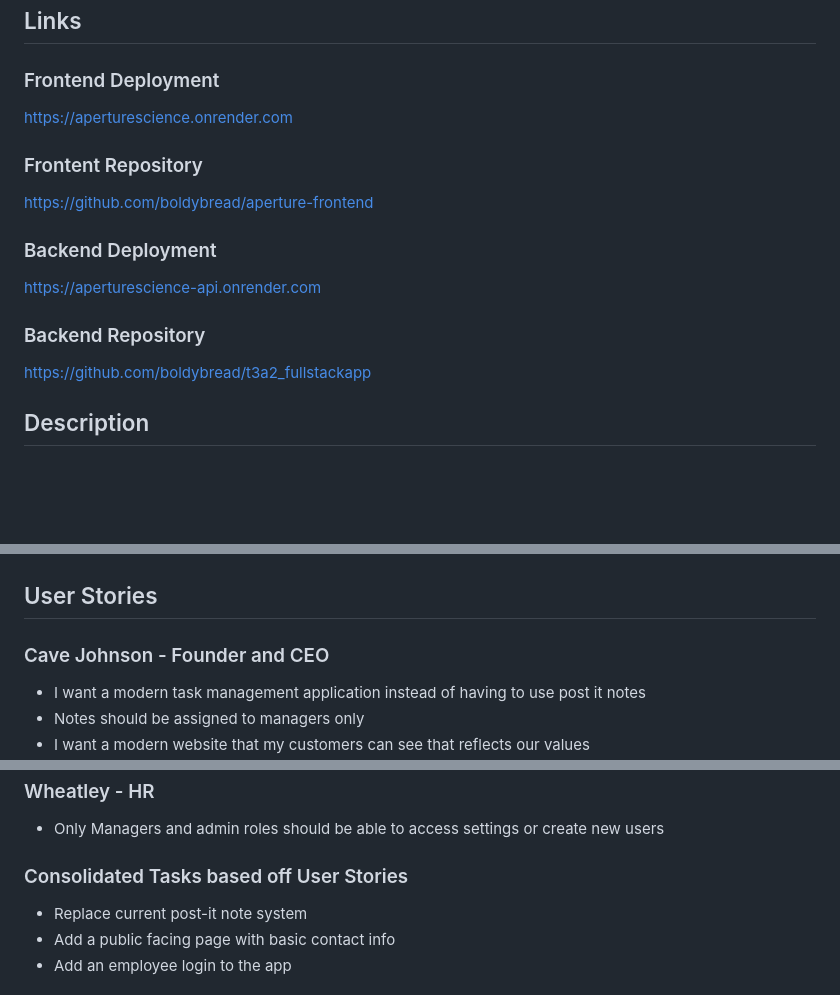
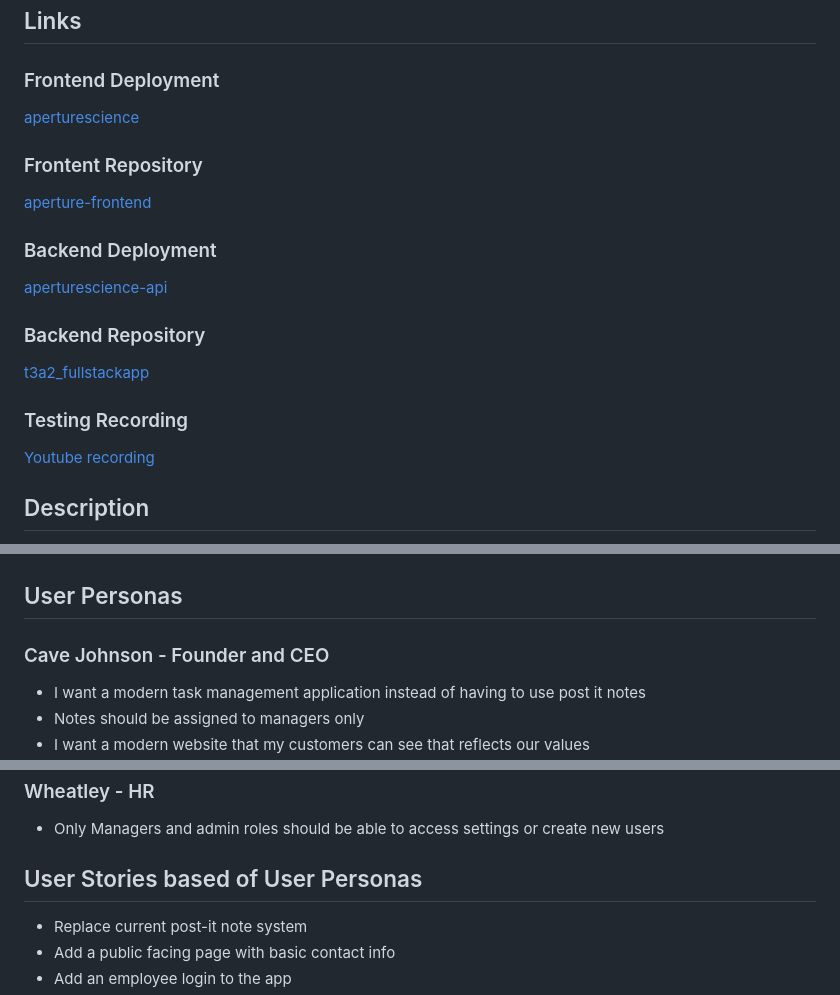
Before and after one commit to boldybread/t3a2_fullstackapp, a Markdown page: README.md, 3 parts joined by grey strips. GitHub-like rendering; blank space fills up the shorter version.

```diff
--- a/README.md
+++ b/README.md
@@ -12,19 +12,23 @@
 
 ### Frontend Deployment
 
-https://aperturescience.onrender.com
+[aperturescience](https://aperturescience.onrender.com)
 
 ### Frontent Repository
 
-https://github.com/boldybread/aperture-frontend
+[aperture-frontend](https://github.com/boldybread/aperture-frontend)
 
 ### Backend Deployment
 
-https://aperturescience-api.onrender.com
+[aperturescience-api](https://aperturescience-api.onrender.com)
 
 ### Backend Repository
 
-https://github.com/boldybread/t3a2_fullstackapp
+[t3a2_fullstackapp](https://github.com/boldybread/t3a2_fullstackapp)
+
+### Testing Recording
+
+[Youtube recording](https://youtu.be/-GyrATw71Rs)
 
 ## Description
 
@@ -63,7 +67,7 @@ Aperture Science Incorporated, formally Aperture Fittings a shower curtain manuf
 
 ![Application Architecture Diagram](./img/AppArchDiagram.jpg "Application Architecture Diagram")
 
-## User Stories
+## User Personas
 
 ### Cave Johnson - Founder and CEO
 
@@ -113,7 +117,7 @@ UPDATE: app should be usable on other screen sizes but prioritise desktop
 
 - Only Managers and admin roles should be able to access settings or create new users
 
-### Consolidated Tasks based off User Stories
+## User Stories based of User Personas
 
 - Replace current post-it note system
 - Add a public facing page with basic contact info
```
Also changed, not shown: other parts of README.md (+1 -4 lines).
